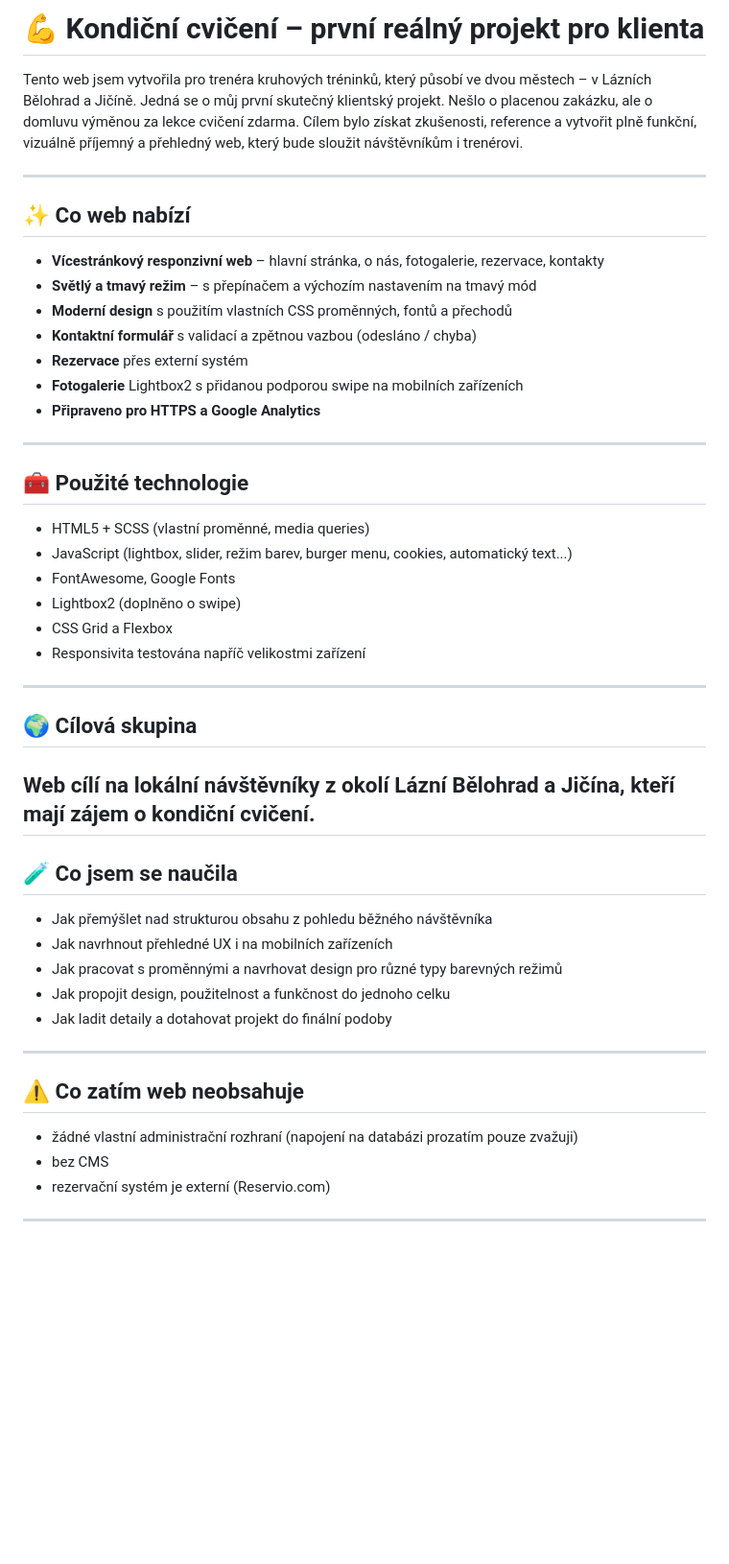
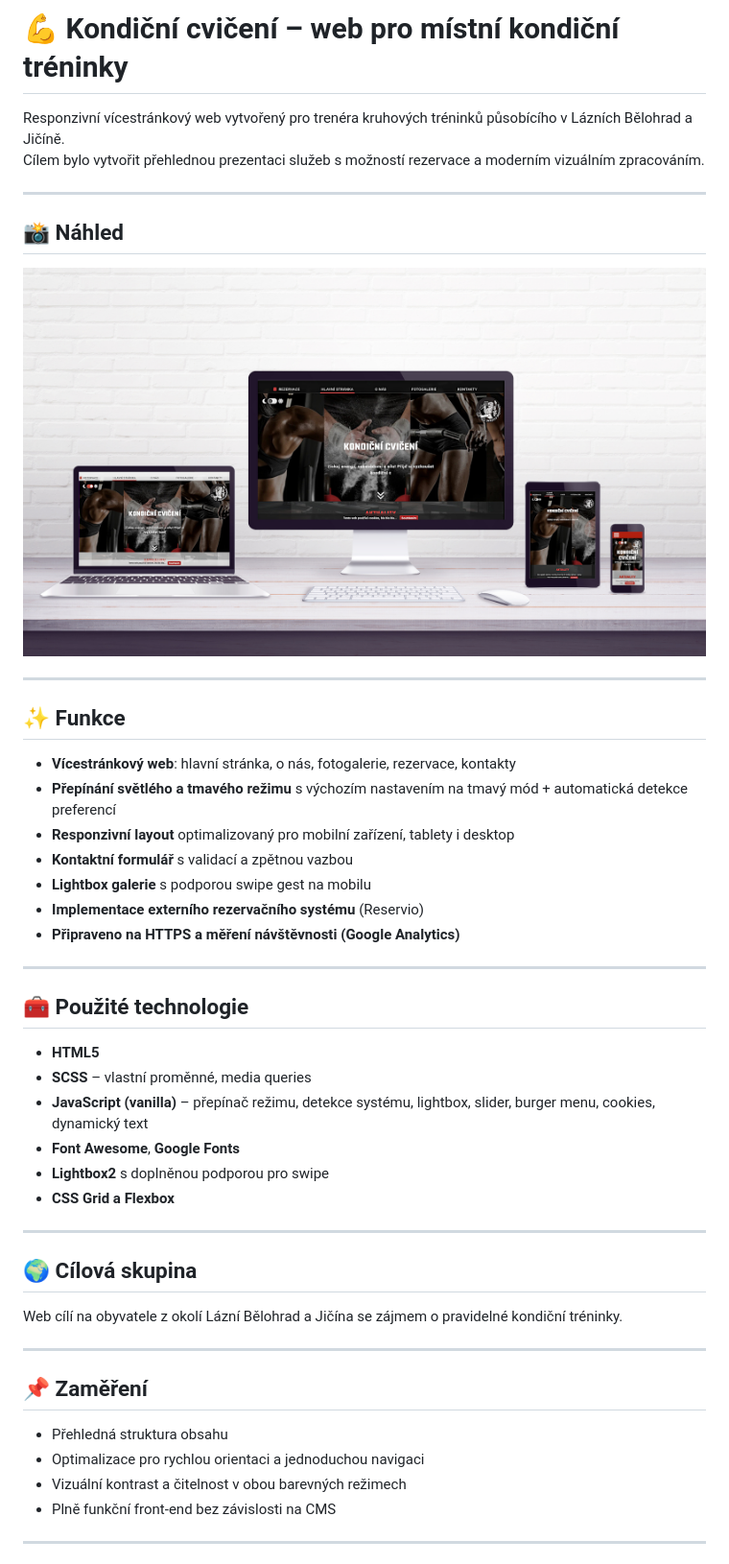
Before and after one commit to Alena0490/Kruh-, a Markdown page: README.md, the part around the change printed below. Shown: that part at 96% size. Drawn GitHub-style; pictures changed too: img/kruhac-mockup.jpg (added); blank space fills up the shorter version.

```diff
--- a/README.md
+++ b/README.md
@@ -1,52 +1,51 @@
-# 💪 Kondiční cvičení – první reálný projekt pro klienta
+# 💪 Kondiční cvičení – web pro místní kondiční tréninky
 
-Tento web jsem vytvořila pro trenéra kruhových tréninků, který působí ve dvou městech – v Lázních Bělohrad a Jičíně. Jedná se o můj první skutečný klientský projekt. Nešlo o placenou zakázku, ale o domluvu výměnou za lekce cvičení zdarma. Cílem bylo získat zkušenosti, reference a vytvořit plně funkční, vizuálně příjemný a přehledný web, který bude sloužit návštěvníkům i trenérovi.
+Responzivní vícestránkový web vytvořený pro trenéra kruhových tréninků působícího v Lázních Bělohrad a Jičíně.
+Cílem bylo vytvořit přehlednou prezentaci služeb s možností rezervace a moderním vizuálním zpracováním.
 
 ---
 
-## ✨ Co web nabízí
+## 📸 Náhled
 
-- **Vícestránkový responzivní web** – hlavní stránka, o nás, fotogalerie, rezervace, kontakty
-- **Světlý a tmavý režim** – s přepínačem a výchozím nastavením na tmavý mód
-- **Moderní design** s použitím vlastních CSS proměnných, fontů a přechodů
-- **Kontaktní formulář** s validací a zpětnou vazbou (odesláno / chyba)
-- **Rezervace** přes externí systém
-- **Fotogalerie** Lightbox2 s přidanou podporou swipe na mobilních zařízeních
-- **Připraveno pro HTTPS a Google Analytics**
+![Kondiční cvičení – mockup](img/kruhac-mockup.jpg)
+
+---
+
+## ✨ Funkce
+
+- **Vícestránkový web**: hlavní stránka, o nás, fotogalerie, rezervace, kontakty
+- **Přepínání světlého a tmavého režimu** s výchozím nastavením na tmavý mód + automatická detekce preferencí
+- **Responzivní layout** optimalizovaný pro mobilní zařízení, tablety i desktop
+- **Kontaktní formulář** s validací a zpětnou vazbou
+- **Lightbox galerie** s podporou swipe gest na mobilu
+- **Implementace externího rezervačního systému** (Reservio)
+- **Připraveno na HTTPS a měření návštěvnosti (Google Analytics)**
 
 ---
 
 ## 🧰 Použité technologie
 
-- HTML5 + SCSS (vlastní proměnné, media queries)
-- JavaScript (lightbox, slider, režim barev, burger menu, cookies, automatický text...)
-- FontAwesome, Google Fonts
-- Lightbox2 (doplněno o swipe)
-- CSS Grid a Flexbox
-- Responsivita testována napříč velikostmi zařízení
+- **HTML5**
+- **SCSS** – vlastní proměnné, media queries
+- **JavaScript (vanilla)** – přepínač režimu, detekce systému, lightbox, slider, burger menu, cookies, dynamický text
+- **Font Awesome**, **Google Fonts**
+- **Lightbox2** s doplněnou podporou pro swipe
+- **CSS Grid a Flexbox**
 
 ---
 
 ## 🌍 Cílová skupina
 
-Web cílí na lokální návštěvníky z okolí Lázní Bělohrad a Jičína, kteří mají zájem o kondiční cvičení.
----
-
-## 🧪 Co jsem se naučila
-
-- Jak přemýšlet nad strukturou obsahu z pohledu běžného návštěvníka
-- Jak navrhnout přehledné UX i na mobilních zařízeních
-- Jak pracovat s proměnnými a navrhovat design pro různé typy barevných režimů
-- Jak propojit design, použitelnost a funkčnost do jednoho celku
-- Jak ladit detaily a dotahovat projekt do finální podoby
+Web cílí na obyvatele z okolí Lázní Bělohrad a Jičína se zájmem o pravidelné kondiční tréninky.
 
 ---
 
-## ⚠️ Co zatím web **neobsahuje**
+## 📌 Zaměření
 
-- žádné vlastní administrační rozhraní (napojení na databázi prozatím pouze zvažuji)
-- bez CMS
-- rezervační systém je externí (Reservio.com)
+- Přehledná struktura obsahu
+- Optimalizace pro rychlou orientaci a jednoduchou navigaci
+- Vizuální kontrast a čitelnost v obou barevných režimech
+- Plně funkční front-end bez závislosti na CMS
 
 ---
 
```
Also changed, not shown: other parts of README.md (+4 -12 lines), img/desktop.jpg (added), img/laptop.jpg (added), img/mobil.jpg (added), img/tablet.jpg (added), 2 other files.
